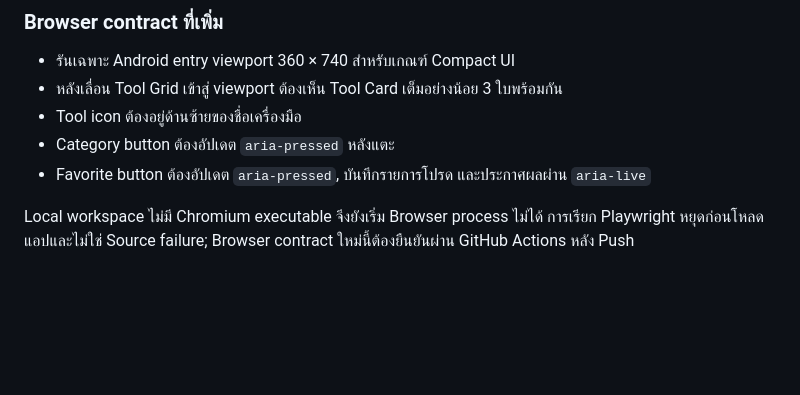
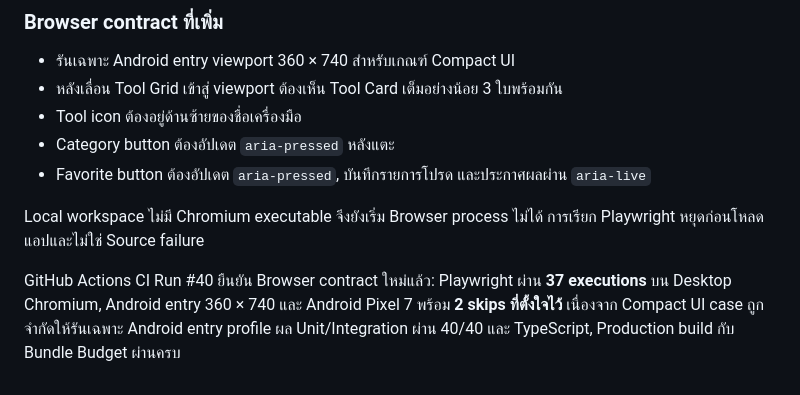
Before and after one commit to aodxx/Personal-Utility-Hub, a Markdown page: TEST_REPORT.md, the part around the change. Rendered like a GitHub page; blank space fills up the shorter version.

Commit message:
Record compact UI CI validation

```diff
--- a/TEST_REPORT.md
+++ b/TEST_REPORT.md
@@ -79,4 +79,6 @@ Phase 4 ไม่เพิ่ม WebAssembly dependency ในรอบนี้
 - Category button ต้องอัปเดต `aria-pressed` หลังแตะ
 - Favorite button ต้องอัปเดต `aria-pressed`, บันทึกรายการโปรด และประกาศผลผ่าน `aria-live`
 
-Local workspace ไม่มี Chromium executable จึงยังเริ่ม Browser process ไม่ได้ การเรียก Playwright หยุดก่อนโหลดแอปและไม่ใช่ Source failure; Browser contract ใหม่นี้ต้องยืนยันผ่าน GitHub Actions หลัง Push
+Local workspace ไม่มี Chromium executable จึงยังเริ่ม Browser process ไม่ได้ การเรียก Playwright หยุดก่อนโหลดแอปและไม่ใช่ Source failure
+
+GitHub Actions CI Run #40 ยืนยัน Browser contract ใหม่แล้ว: Playwright ผ่าน **37 executions** บน Desktop Chromium, Android entry 360 × 740 และ Android Pixel 7 พร้อม **2 skips ที่ตั้งใจไว้** เนื่องจาก Compact UI case ถูกจำกัดให้รันเฉพาะ Android entry profile ผล Unit/Integration ผ่าน 40/40 และ TypeScript, Production build กับ Bundle Budget ผ่านครบ
```
Also changed, not shown: PROGRESS.md (+2 -1 lines).
